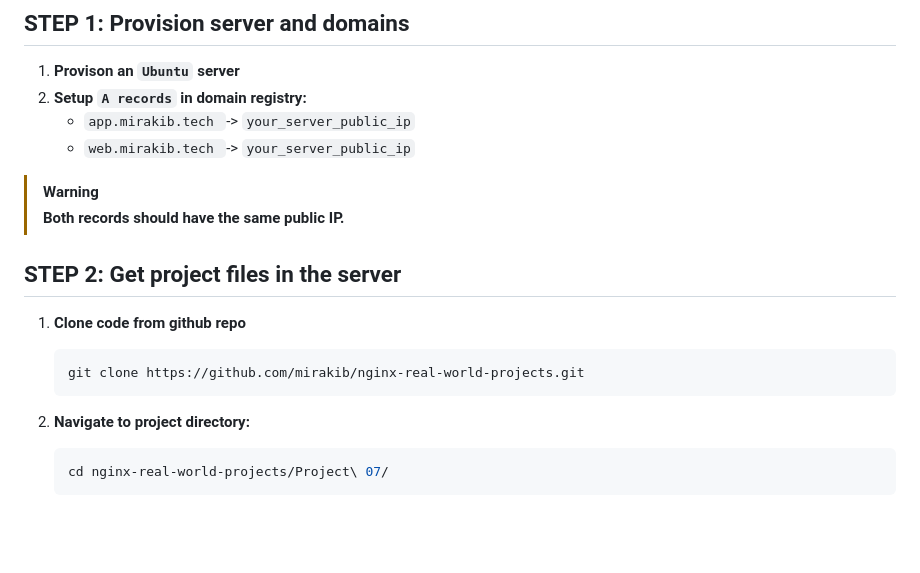
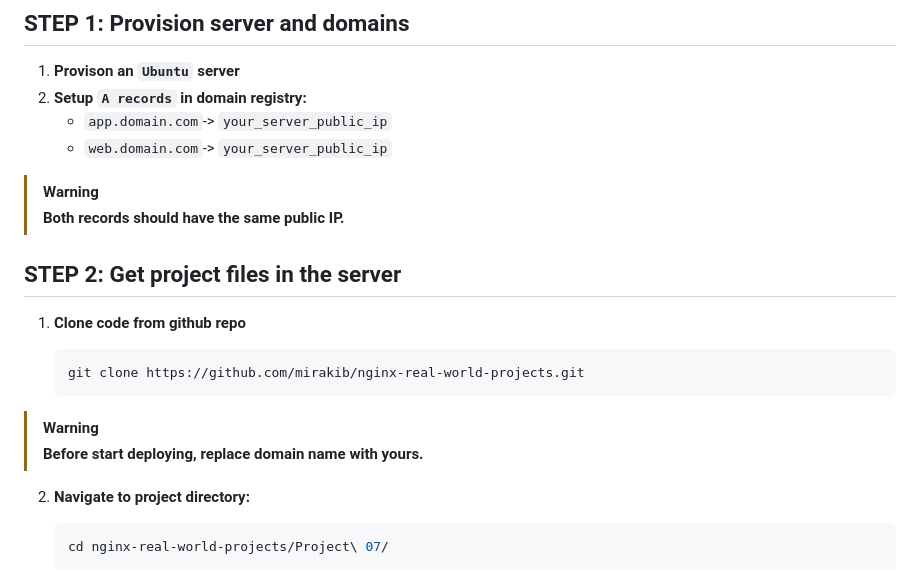
Before and after one commit to mirakib/nginx-real-world-projects, a Markdown page: Project 07/README.md, the part around the change. Drawn GitHub-style; blank space fills up the shorter version.

Commit message:
Change domain names in README to 'domain.com'
Updated domain names in the README for clarity.

````diff
--- a/Project 07/README.md
+++ b/Project 07/README.md
@@ -24,8 +24,8 @@
 
 1. **Provison an `Ubuntu` server**
 2. **Setup `A records` in domain registry:**
-   - `app.mirakib.tech `-> `your_server_public_ip`
-   - `web.mirakib.tech `-> `your_server_public_ip`
+   - `app.domain.com`-> `your_server_public_ip`
+   - `web.domain.com`-> `your_server_public_ip`
 
 >[!Warning]
 > **Both records should have the same public IP.**
@@ -37,6 +37,9 @@
    ```sh
    git clone https://github.com/mirakib/nginx-real-world-projects.git
    ```
+
+> [!Warning]
+> **Before start deploying, replace domain name with yours.**
 
 2. **Navigate to project directory:**
 
````
